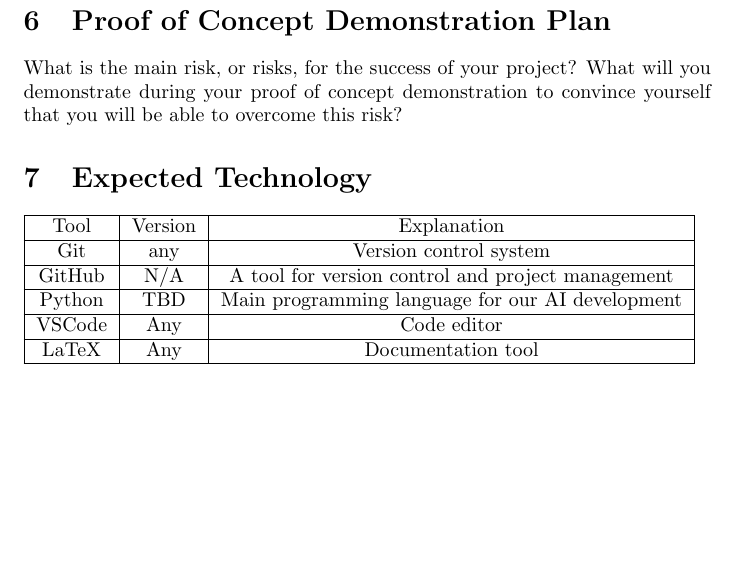
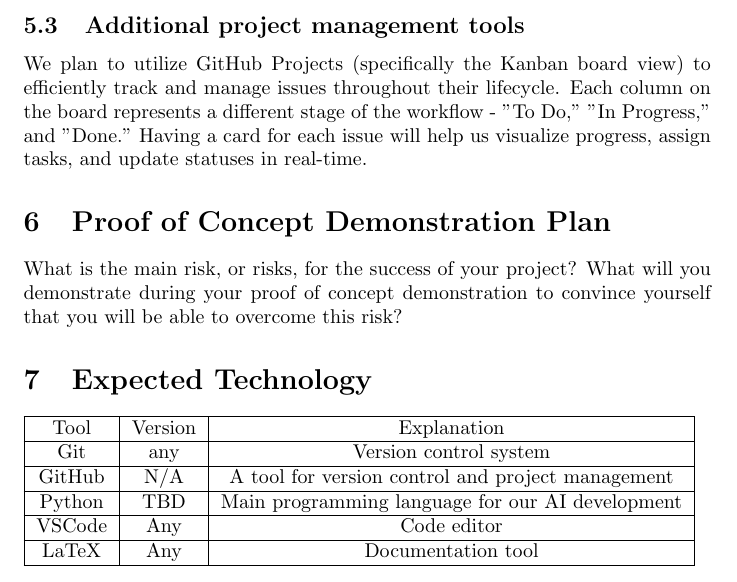
Before and after one commit to lilweege/SyntaxSentinels, a LaTeX document (docs/DevelopmentPlan/DevelopmentPlan.tex): part of page 7 of 11, cut at the place of the change, the shorter picture padded with empty space. Compiled offline with pdfLaTeX.

Commit message:
Add github project to workflow plan

```diff
--- a/docs/DevelopmentPlan/DevelopmentPlan.tex
+++ b/docs/DevelopmentPlan/DevelopmentPlan.tex
@@ -258,6 +258,10 @@ All members will contribute to documentation and code an equal amount - that is,
     \item Validate changes are in production
 \end{enumerate}
 
+\subsection{Additional project management tools}
+
+We plan to utilize GitHub Projects (specifically the Kanban board view) to efficiently track and manage issues throughout their lifecycle. Each column on the board represents a different stage of the workflow - "To Do," "In Progress," and "Done." Having a card for each issue will help us visualize progress, assign tasks, and update statuses in real-time.
+
 \section{Proof of Concept Demonstration Plan}
 
 What is the main risk, or risks, for the success of your project?  What will you
```
Also changed, not shown: docs/DevelopmentPlan/DevelopmentPlan.pdf.
